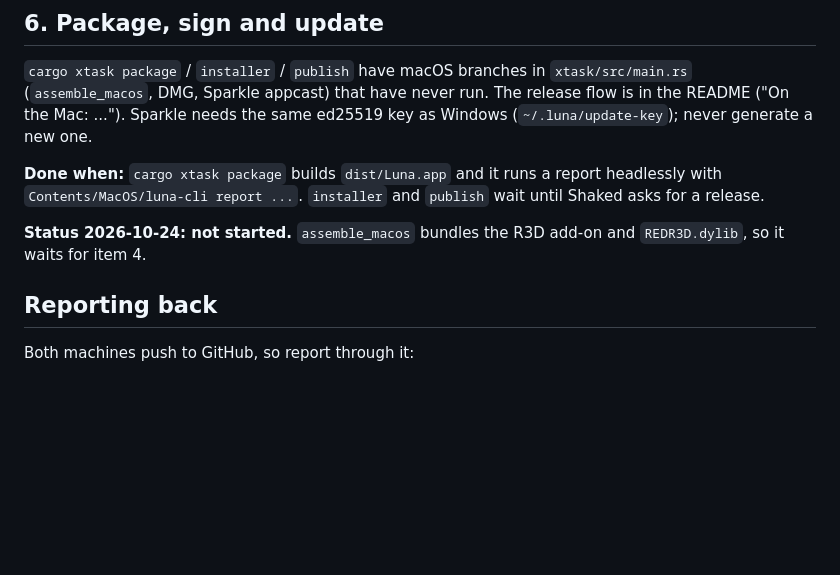
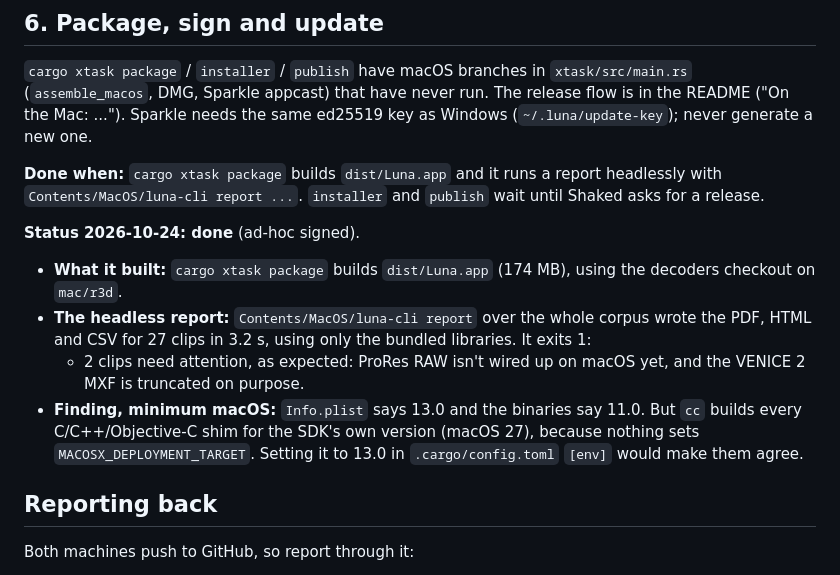
Before and after one commit to shakedex/LunaApp, a Markdown page: docs/macos.md, the part around one of its changes. Rendered like a GitHub page; blank space fills up the shorter version.

```diff
--- a/docs/macos.md
+++ b/docs/macos.md
@@ -153,8 +168,17 @@ same ed25519 key as Windows (`~/.luna/update-key`); never generate a new one.
 report headlessly with `Contents/MacOS/luna-cli report ...`.
 `installer` and `publish` wait until Shaked asks for a release.
 
-**Status 2026-10-24: not started.** `assemble_macos` bundles the R3D add-on and
-`REDR3D.dylib`, so it waits for item 4.
+**Status 2026-10-24: done** (ad-hoc signed).
+- **What it built:** `cargo xtask package` builds `dist/Luna.app` (174 MB), using the
+  decoders checkout on `mac/r3d`.
+- **The headless report:** `Contents/MacOS/luna-cli report` over the whole corpus wrote the
+  PDF, HTML and CSV for 27 clips in 3.2 s, using only the bundled libraries. It exits 1:
+  - 2 clips need attention, as expected: ProRes RAW isn't wired up on macOS yet, and the
+    VENICE 2 MXF is truncated on purpose.
+- **Finding, minimum macOS:** `Info.plist` says 13.0 and the binaries say 11.0. But `cc`
+  builds every C/C++/Objective-C shim for the SDK's own version (macOS 27), because nothing
+  sets `MACOSX_DEPLOYMENT_TARGET`. Setting it to 13.0 in `.cargo/config.toml` `[env]` would
+  make them agree.
 
 ## Reporting back
 
```
Also changed, not shown: other parts of docs/macos.md (+29 -14 lines).
